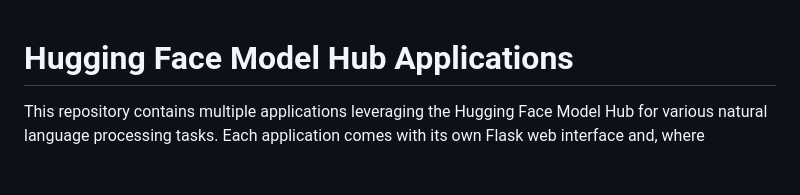
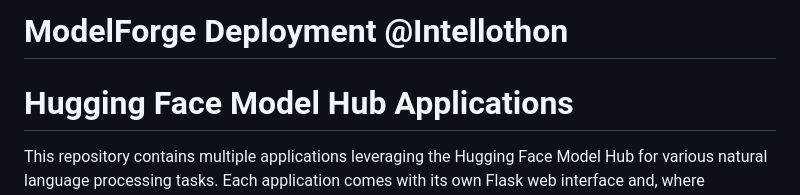
Before and after one commit to Zeros2112/ModelForge-Deployment--Intellothon, a Markdown page: README.md, the part around the change. Drawn GitHub-style; blank space fills up the shorter version.

```diff
--- a/README.md
+++ b/README.md
@@ -1,3 +1,4 @@
+# ModelForge Deployment @Intellothon
 # Hugging Face Model Hub Applications
 
 This repository contains multiple applications leveraging the Hugging Face Model Hub for various natural language processing tasks. Each application comes with its own Flask web interface and, where applicable, Gradio for user interaction.
```
